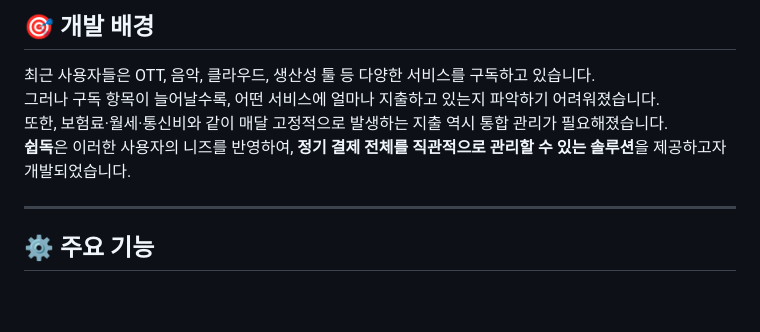
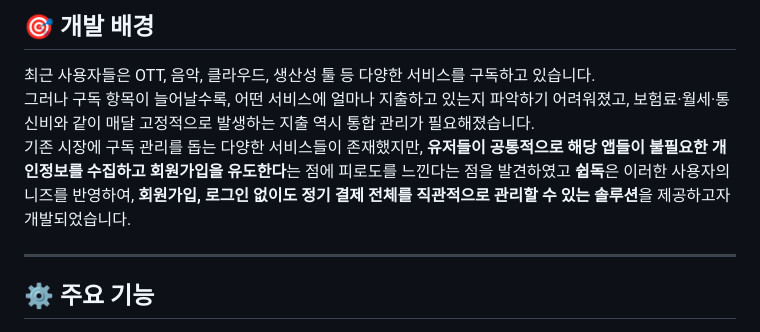
Before and after one commit to AtmosCat/sheepdog, a Markdown page: README.md, the part around the change. GitHub-like rendering; blank space fills up the shorter version.

Commit message:
Update README.md
개발 배경 내용 수정

```diff
--- a/README.md
+++ b/README.md
@@ -21,9 +21,10 @@
 ## 🎯 개발 배경
 
 최근 사용자들은 OTT, 음악, 클라우드, 생산성 툴 등 다양한 서비스를 구독하고 있습니다.
-그러나 구독 항목이 늘어날수록, 어떤 서비스에 얼마나 지출하고 있는지 파악하기 어려워졌습니다.
-또한, 보험료·월세·통신비와 같이 매달 고정적으로 발생하는 지출 역시 통합 관리가 필요해졌습니다.
-**쉽독**은 이러한 사용자의 니즈를 반영하여, **정기 결제 전체를 직관적으로 관리할 수 있는 솔루션**을 제공하고자 개발되었습니다.
+그러나 구독 항목이 늘어날수록, 어떤 서비스에 얼마나 지출하고 있는지 파악하기 어려워졌고, 보험료·월세·통신비와 같이 매달 고정적으로 발생하는 지출 역시 통합 관리가 필요해졌습니다.
+기존 시장에 구독 관리를 돕는 다양한 서비스들이 존재했지만,
+**유저들이 공통적으로 해당 앱들이 불필요한 개인정보를 수집하고 회원가입을 유도한다**는 점에 피로도를 느낀다는 점을 발견하였고
+**쉽독**은 이러한 사용자의 니즈를 반영하여, **회원가입, 로그인 없이도 정기 결제 전체를 직관적으로 관리할 수 있는 솔루션**을 제공하고자 개발되었습니다.
 
 ---
 
```
